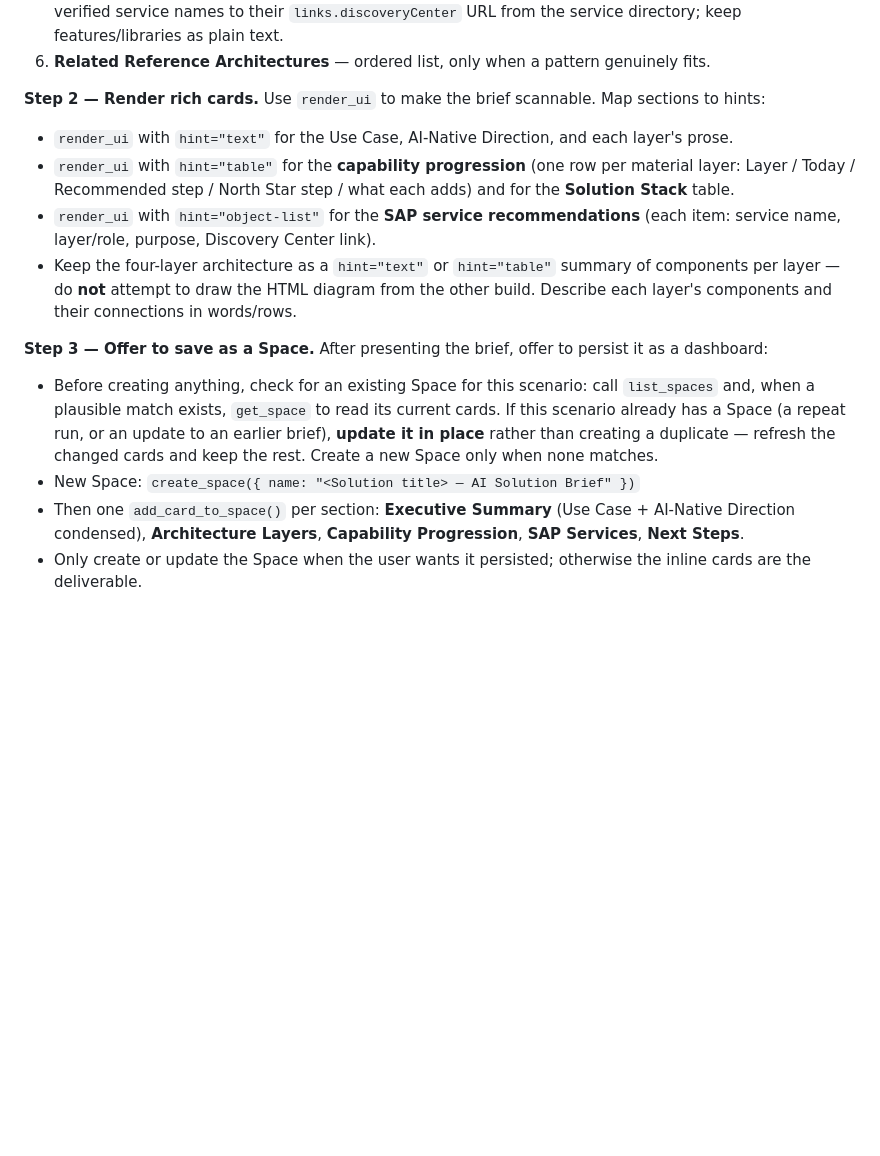
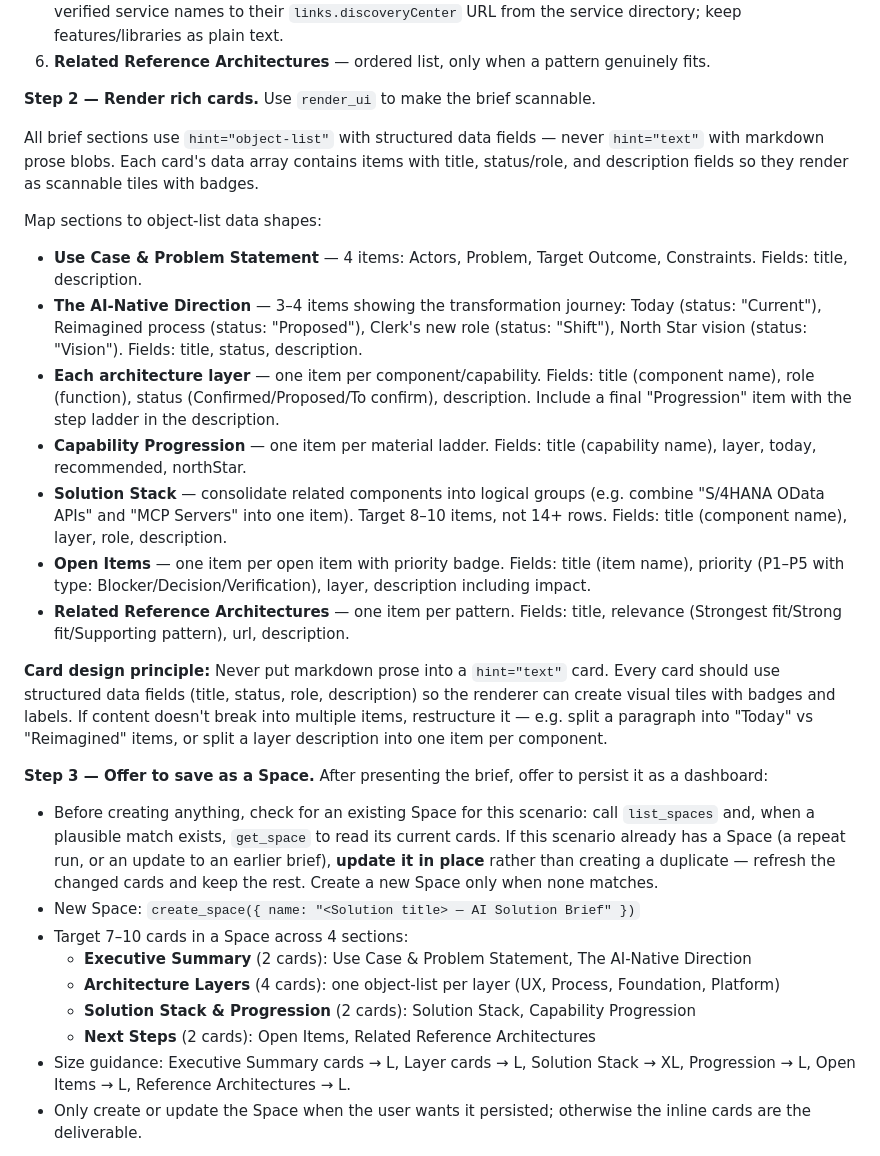
Before and after one commit to SAP/ai-native-architecture-advisor, a Markdown page: skills/ai-native-architecture-advisor-jwd/SKILL.md, the part around the change. Drawn GitHub-style; blank space fills up the shorter version.

Commit message:
feat(jwd): object-list cards for the Joule brief delivery
Rework the 'Delivering the brief in Joule' section so every brief section
renders as a structured hint="object-list" card (title/status/role/
description tiles with badges) instead of hint="text" markdown blobs or flat
hint="table" rows:

- Map each section to an explicit object-list data shape (Use Case,
  AI-Native Direction as a transformation journey, per-layer component
  items, Capability Progression, consolidated Solution Stack ~8-10 items,
  Open Items with priority badges, Reference Architectures).
- Add a 'Card design principle': never put prose in a text card; restructure
  into multiple structured items.
- Space guidance: target 7-10 cards across 4 sections (Executive Summary,
  Architecture Layers, Solution Stack & Progression, Next Steps) with per-card
  size hints.

JWD build only; the Claude/Codex SKILL.md is untouched.

```diff
--- a/skills/ai-native-architecture-advisor-jwd/SKILL.md
+++ b/skills/ai-native-architecture-advisor-jwd/SKILL.md
@@ -111,18 +111,32 @@ This section **replaces** the file-writing and HTML-publishing workflow of the C
 5. **Solution Stack** — a table of the recommended components (Component / Layer-Role / Purpose). Link verified service names to their `links.discoveryCenter` URL from the service directory; keep features/libraries as plain text.
 6. **Related Reference Architectures** — ordered list, only when a pattern genuinely fits.
 
-**Step 2 — Render rich cards.** Use `render_ui` to make the brief scannable. Map sections to hints:
+**Step 2 — Render rich cards.** Use `render_ui` to make the brief scannable.
 
-- `render_ui` with `hint="text"` for the Use Case, AI-Native Direction, and each layer's prose.
-- `render_ui` with `hint="table"` for the **capability progression** (one row per material layer: Layer / Today / Recommended step / North Star step / what each adds) and for the **Solution Stack** table.
-- `render_ui` with `hint="object-list"` for the **SAP service recommendations** (each item: service name, layer/role, purpose, Discovery Center link).
-- Keep the four-layer architecture as a `hint="text"` or `hint="table"` summary of components per layer — do **not** attempt to draw the HTML diagram from the other build. Describe each layer's components and their connections in words/rows.
+All brief sections use `hint="object-list"` with structured data fields — never `hint="text"` with markdown prose blobs. Each card's data array contains items with title, status/role, and description fields so they render as scannable tiles with badges.
+
+Map sections to object-list data shapes:
+
+- **Use Case & Problem Statement** — 4 items: Actors, Problem, Target Outcome, Constraints. Fields: title, description.
+- **The AI-Native Direction** — 3–4 items showing the transformation journey: Today (status: "Current"), Reimagined process (status: "Proposed"), Clerk's new role (status: "Shift"), North Star vision (status: "Vision"). Fields: title, status, description.
+- **Each architecture layer** — one item per component/capability. Fields: title (component name), role (function), status (Confirmed/Proposed/To confirm), description. Include a final "Progression" item with the step ladder in the description.
+- **Capability Progression** — one item per material ladder. Fields: title (capability name), layer, today, recommended, northStar.
+- **Solution Stack** — consolidate related components into logical groups (e.g. combine "S/4HANA OData APIs" and "MCP Servers" into one item). Target 8–10 items, not 14+ rows. Fields: title (component name), layer, role, description.
+- **Open Items** — one item per open item with priority badge. Fields: title (item name), priority (P1–P5 with type: Blocker/Decision/Verification), layer, description including impact.
+- **Related Reference Architectures** — one item per pattern. Fields: title, relevance (Strongest fit/Strong fit/Supporting pattern), url, description.
+
+**Card design principle:** Never put markdown prose into a `hint="text"` card. Every card should use structured data fields (title, status, role, description) so the renderer can create visual tiles with badges and labels. If content doesn't break into multiple items, restructure it — e.g. split a paragraph into "Today" vs "Reimagined" items, or split a layer description into one item per component.
 
 **Step 3 — Offer to save as a Space.** After presenting the brief, offer to persist it as a dashboard:
 
 - Before creating anything, check for an existing Space for this scenario: call `list_spaces` and, when a plausible match exists, `get_space` to read its current cards. If this scenario already has a Space (a repeat run, or an update to an earlier brief), **update it in place** rather than creating a duplicate — refresh the changed cards and keep the rest. Create a new Space only when none matches.
 - New Space: `create_space({ name: "<Solution title> — AI Solution Brief" })`
-- Then one `add_card_to_space()` per section: **Executive Summary** (Use Case + AI-Native Direction condensed), **Architecture Layers**, **Capability Progression**, **SAP Services**, **Next Steps**.
+- Target 7–10 cards in a Space across 4 sections:
+  - **Executive Summary** (2 cards): Use Case & Problem Statement, The AI-Native Direction
+  - **Architecture Layers** (4 cards): one object-list per layer (UX, Process, Foundation, Platform)
+  - **Solution Stack & Progression** (2 cards): Solution Stack, Capability Progression
+  - **Next Steps** (2 cards): Open Items, Related Reference Architectures
+- Size guidance: Executive Summary cards → L, Layer cards → L, Solution Stack → XL, Progression → L, Open Items → L, Reference Architectures → L.
 - Only create or update the Space when the user wants it persisted; otherwise the inline cards are the deliverable.
 
 **Status & revision discipline (unchanged from the contract).** A new or materially changed proposal is **Draft**; **Accepted** requires explicit user approval. Keep the prose, the component list, the progression and the reasoning aligned — when the direction changes, update all of them together. Because there is no reasoning-log file here, maintain the decision rationale **in the conversation**: confirmed facts, assumptions, recommendations versus user decisions, open questions, and bundled-source dates / validation gaps (including anything you confirmed via `web_search`). When the user asks *why*, answer from that running rationale. If the user wants the rationale persisted, add it as a **Reasoning** card to the Space.
```
